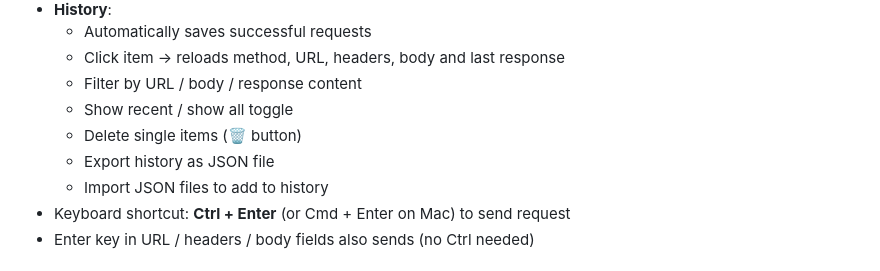
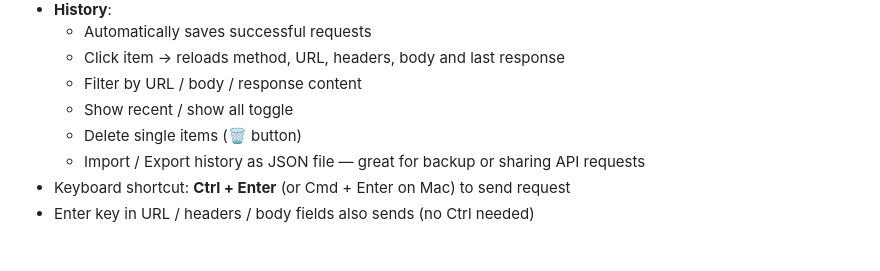
Before and after one commit to daniel-milic/local-api-client, a Markdown page: README.md, the part around the change. Drawn GitHub-style.

Commit message:
Update README.md to clarify import/export functionality for API request history

```diff
--- a/README.md
+++ b/README.md
@@ -23,8 +23,7 @@ Frontend ↔ FastAPI proxy (no CORS issues)
     *   Filter by URL / body / response content
     *   Show recent / show all toggle
     *   Delete single items (🗑 button)
-    *   Export history as JSON file
-    *   Import JSON files to add to history
+    *   Import / Export history as JSON file — great for backup or sharing API requests
 *   Keyboard shortcut: **Ctrl + Enter** (or Cmd + Enter on Mac) to send request
 *   Enter key in URL / headers / body fields also sends (no Ctrl needed)
 
```
